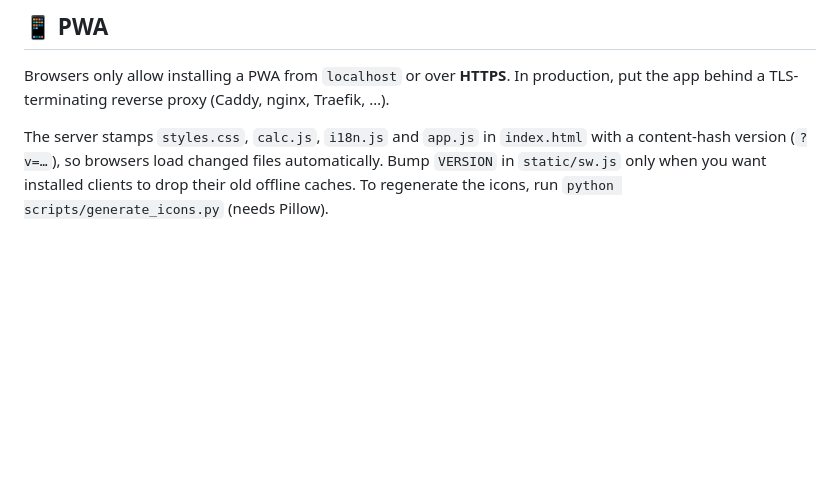
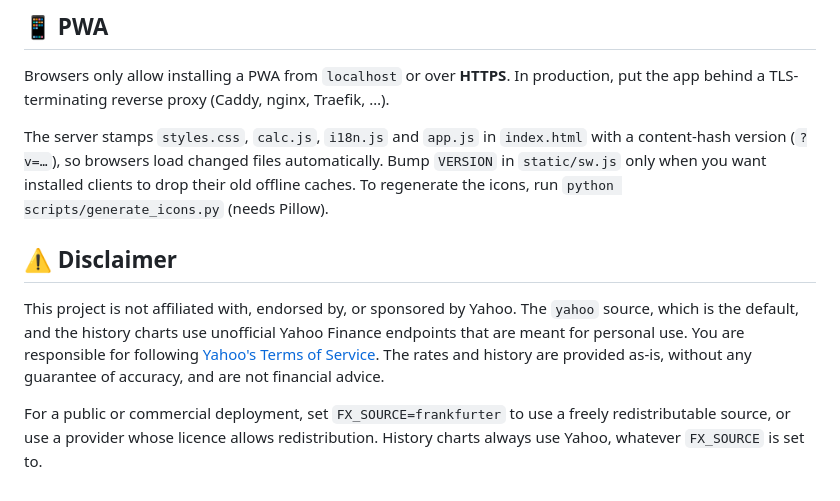
Before and after one commit to daocha/currency-converter, a Markdown page: README.md, the part around the change. Rendered like a GitHub page; blank space fills up the shorter version.

Commit message:
Add disclaimer for datasources

```diff
--- a/README.md
+++ b/README.md
@@ -100,3 +100,9 @@ The URL must end with a slash (`/fx/`) because relative URLs resolve against it.
 Browsers only allow installing a PWA from `localhost` or over **HTTPS**. In production, put the app behind a TLS-terminating reverse proxy (Caddy, nginx, Traefik, …).
 
 The server stamps `styles.css`, `calc.js`, `i18n.js` and `app.js` in `index.html` with a content-hash version (`?v=…`), so browsers load changed files automatically. Bump `VERSION` in `static/sw.js` only when you want installed clients to drop their old offline caches. To regenerate the icons, run `python scripts/generate_icons.py` (needs Pillow).
+
+## ⚠️ Disclaimer
+
+This project is not affiliated with, endorsed by, or sponsored by Yahoo. The `yahoo` source, which is the default, and the history charts use unofficial Yahoo Finance endpoints that are meant for personal use. You are responsible for following [Yahoo's Terms of Service](https://legal.yahoo.com/us/en/yahoo/terms/otos/index.html). The rates and history are provided as-is, without any guarantee of accuracy, and are not financial advice.
+
+For a public or commercial deployment, set `FX_SOURCE=frankfurter` to use a freely redistributable source, or use a provider whose licence allows redistribution. History charts always use Yahoo, whatever `FX_SOURCE` is set to.
```
